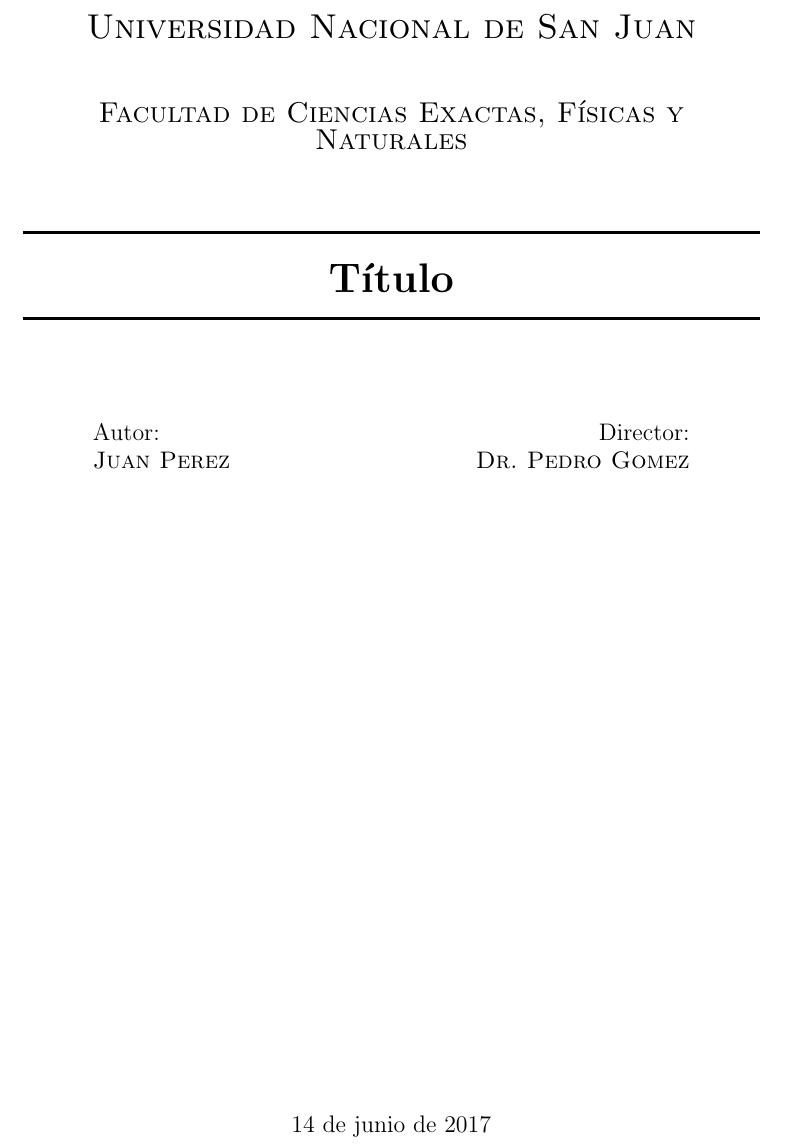
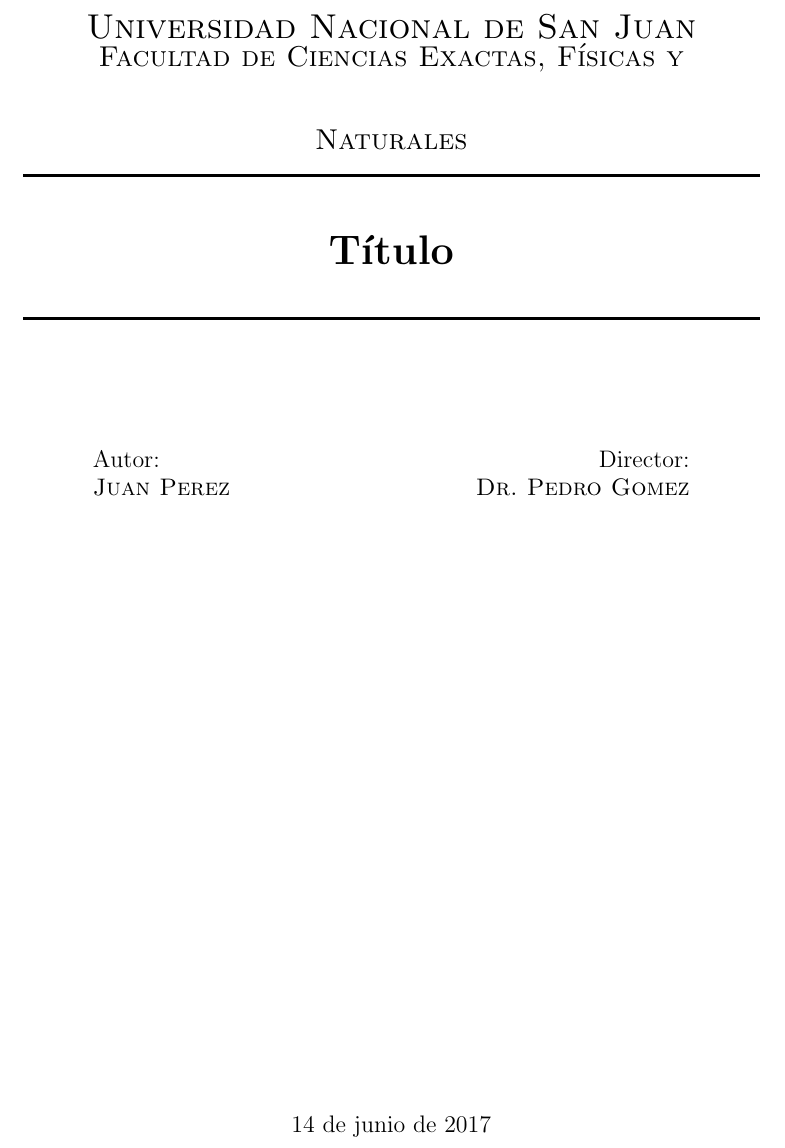
Before and after one commit to santisoler/taller-latex, a LaTeX book (examples/book_template/book_template.tex, which reads examples/book_template/tapa/tapa.tex): part of page 1 of 23, cut so that both start at the same text. Compiled offline with pdfLaTeX.

Commit message:
Modificado template tapa.tex

```diff
--- a/examples/book_template/tapa/tapa.tex
+++ b/examples/book_template/tapa/tapa.tex
@@ -2,14 +2,15 @@
 \newgeometry{right=4cm, left=4cm, top=5cm, bottom=5cm}
 \center % centra todos los textos de la página
 
-\textsc{\LARGE Universidad Nacional de San Juan}\\[1cm]
-\textsc{\Large Facultad de Ciencias Exactas, Físicas y Naturales}\\[1cm]
-
-\rule{\linewidth}{0.5mm}\\[0.5cm]
-
+\textsc{\LARGE Universidad Nacional de San Juan}
+\vspace{1cm}
+\textsc{\Large Facultad de Ciencias Exactas, Físicas y Naturales}
+\vspace{1cm}
+\rule{\linewidth}{0.5mm}
+\vspace{0.5cm}
 \textbf{\huge Título}
-
-\rule{\linewidth}{0.5mm}\\[1.8cm]
+\rule{\linewidth}{0.5mm}
+\vspace{1.8cm}
 
 \begin{minipage}{0.4\textwidth}
 \large
```
Also changed, not shown: examples/book_template/tapa/tapa.tex (4 more changed lines).
